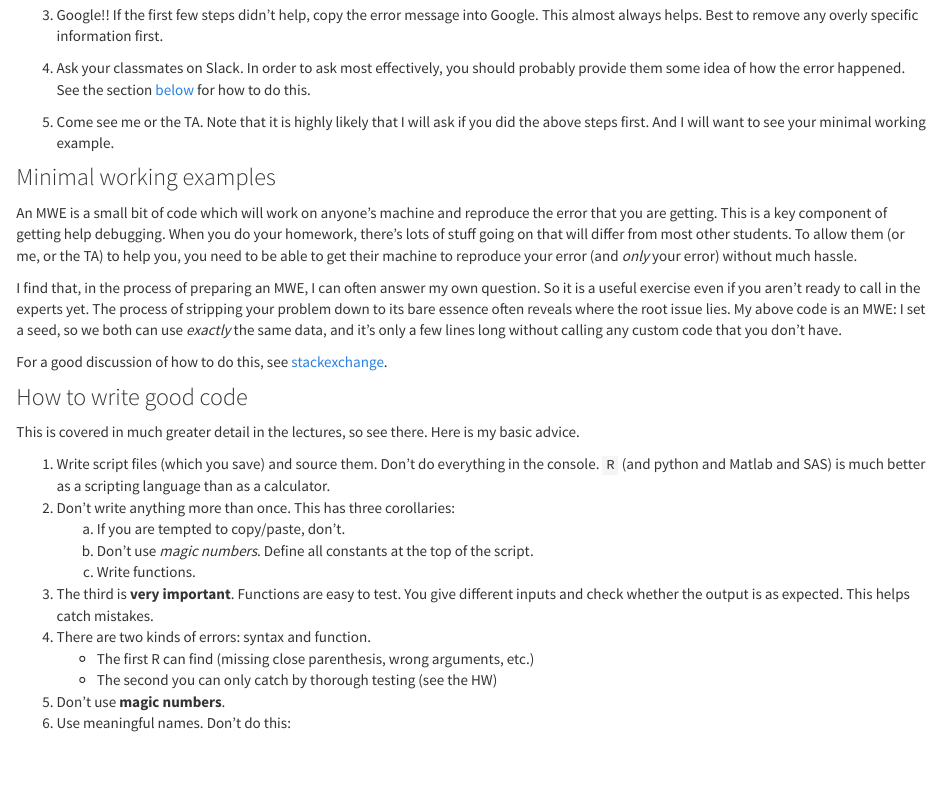
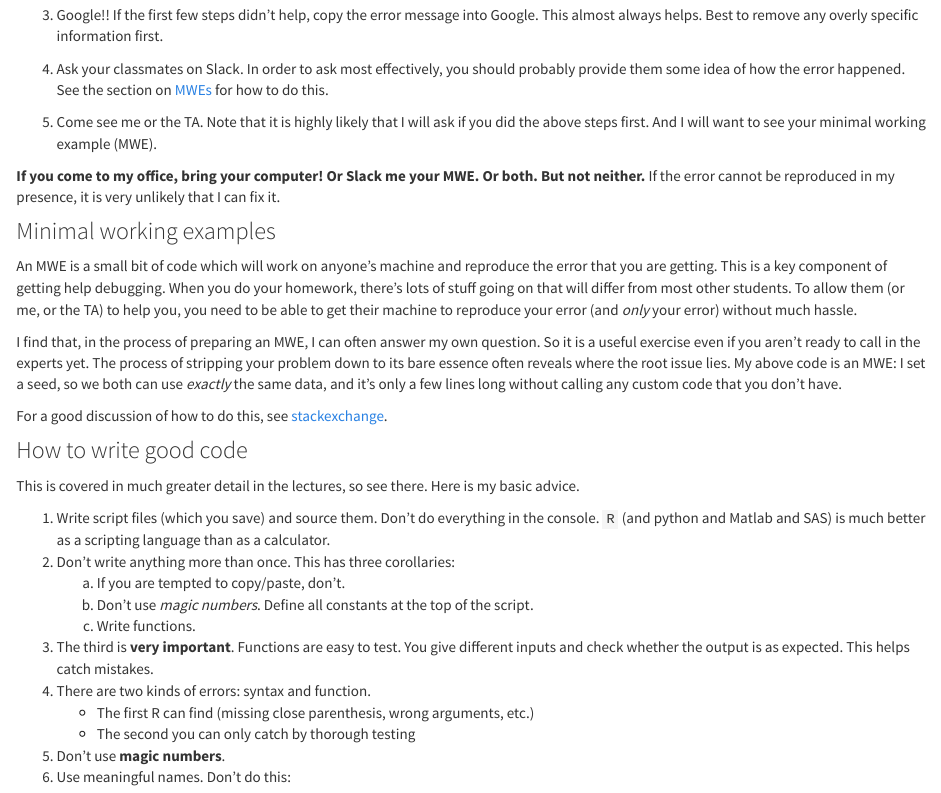
Before and after one commit to stats-432sp2018/stats-432sp2018.github.io, an R Markdown document (faq.Rmd): the page in a window 1100 px wide, from 810 px down before the commit and from 930 px down after it, so that both start at the same text. Rendered offline with R 4.5, knitr and Pandoc, with nearby package versions; a font, style sheet, LaTeX package, included part or bibliography that could not be used is replaced or left out.

Commit message:
more faq material

````diff
--- a/faq.Rmd
+++ b/faq.Rmd
@@ -29,9 +33,11 @@ This one is a little difficult. The first stuff before the colon is telling me w
 
 3. Google!! If the first few steps didn't help, copy the error message into Google. This almost always helps. Best to remove any overly specific information first.
 
-4. Ask your classmates on Slack. In order to ask most effectively, you should probably provide them some idea of how the error happened. See the section [below](#minimal-working-examples) for how to do this.
+4. Ask your classmates on Slack. In order to ask most effectively, you should probably provide them some idea of how the error happened. See the section on [MWEs](#minimal-working-examples) for how to do this.
 
-5. Come see me or the TA. Note that it is highly likely that I will ask if you did the above steps first. And I will want to see your minimal working example.
+5. Come see me or the TA. Note that it is highly likely that I will ask if you did the above steps first. And I will want to see your minimal working example (MWE).
+
+**If you come to my office, bring your computer! Or Slack me your MWE. Or both. But not neither.** If the error cannot be reproduced in my presence, it is very unlikely that I can fix it.
 
 ### Minimal working examples
 
@@ -53,7 +59,7 @@ This is covered in much greater detail in the lectures, so see there. Here is my
 3. The third is __very important__. Functions are easy to test. You give different inputs and check whether the output is as expected. This helps catch mistakes.
 4. There are two kinds of errors: syntax and function.
     * The first R can find (missing close parenthesis, wrong arguments, etc.)
-    * The second you can only catch by thorough testing (see the HW)
+    * The second you can only catch by thorough testing
 5. Don't use __magic numbers__.
 6. Use meaningful names. Don't do this:
 ```{r general-advice}
````
Also changed, not shown: index.Rmd (+1 -3 lines), faq.Rmd (4 more changed lines).
